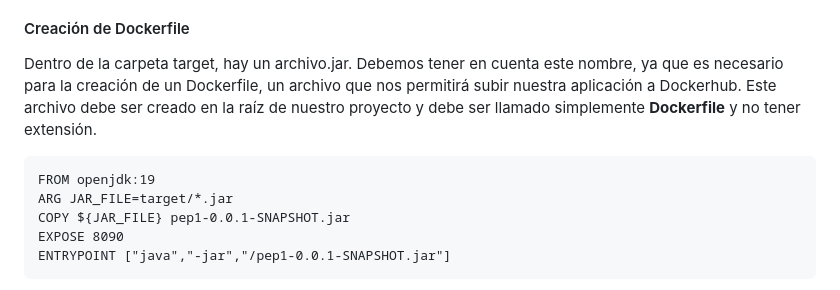
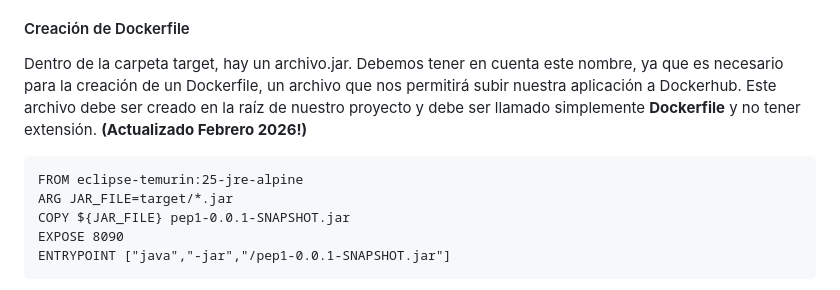
Before and after one commit to PodssilDev/ayudantias-tingeso-mingeso, a Markdown page: Ayudantía 2 - Docker/README.md, the part around the change. GitHub-like rendering.

Commit message:
Revise Dockerfile instructions and update base image
Updated Dockerfile instructions and base image.

````diff
--- a/Ayudantía 2 - Docker/README.md
+++ b/Ayudantía 2 - Docker/README.md
@@ -66,10 +66,10 @@ En IntelliJ, en el lado derecho hay un boton que dice **Maven**. Al apretarlo se
 
 #### Creación de Dockerfile
 
-Dentro de la carpeta target, hay un archivo.jar. Debemos tener en cuenta este nombre, ya que es necesario para la creación de un Dockerfile, un archivo que nos permitirá subir nuestra aplicación a Dockerhub. Este archivo debe ser creado en la raíz de nuestro proyecto y debe ser llamado simplemente **Dockerfile** y no tener extensión.
+Dentro de la carpeta target, hay un archivo.jar. Debemos tener en cuenta este nombre, ya que es necesario para la creación de un Dockerfile, un archivo que nos permitirá subir nuestra aplicación a Dockerhub. Este archivo debe ser creado en la raíz de nuestro proyecto y debe ser llamado simplemente **Dockerfile** y no tener extensión. **(Actualizado Febrero 2026!)**
 
 ```
-FROM openjdk:19
+FROM eclipse-temurin:25-jre-alpine
 ARG JAR_FILE=target/*.jar
 COPY ${JAR_FILE} pep1-0.0.1-SNAPSHOT.jar
 EXPOSE 8090
````
